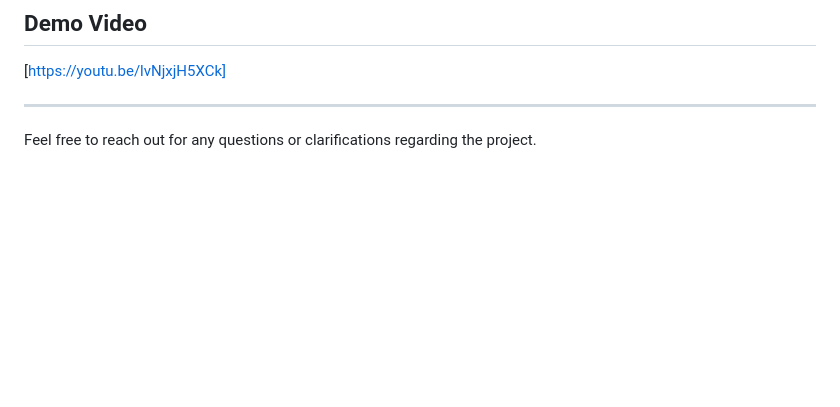
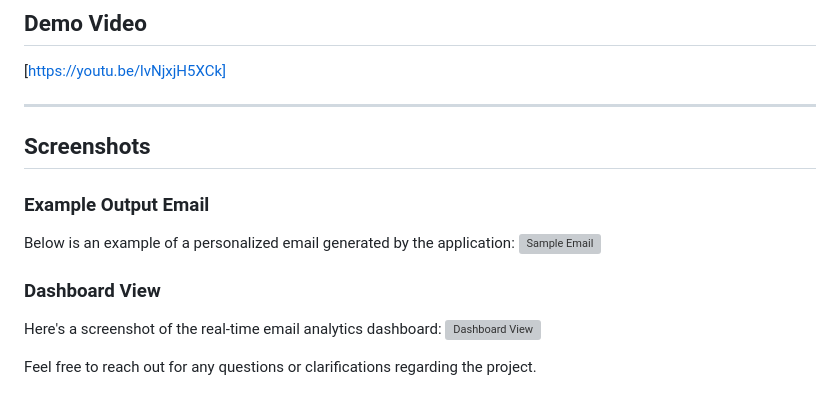
Before and after one commit to ujwala-rapalli/CustomEmail_Sender, a Markdown page: README.md, the part around the change. GitHub-like rendering; blank space fills up the shorter version; grey boxes are pictures that could not be loaded.

```diff
--- a/README.md
+++ b/README.md
@@ -135,4 +135,16 @@ project-root/
 ---
 
 
+## Screenshots
+
+### Example Output Email
+Below is an example of a personalized email generated by the application:
+![Sample Email](assets/images/email_output.png)
+
+### Dashboard View
+Here's a screenshot of the real-time email analytics dashboard:
+![Dashboard View](assets/images/dashboard_output.png)
+
+
+
 Feel free to reach out for any questions or clarifications regarding the project.
```
